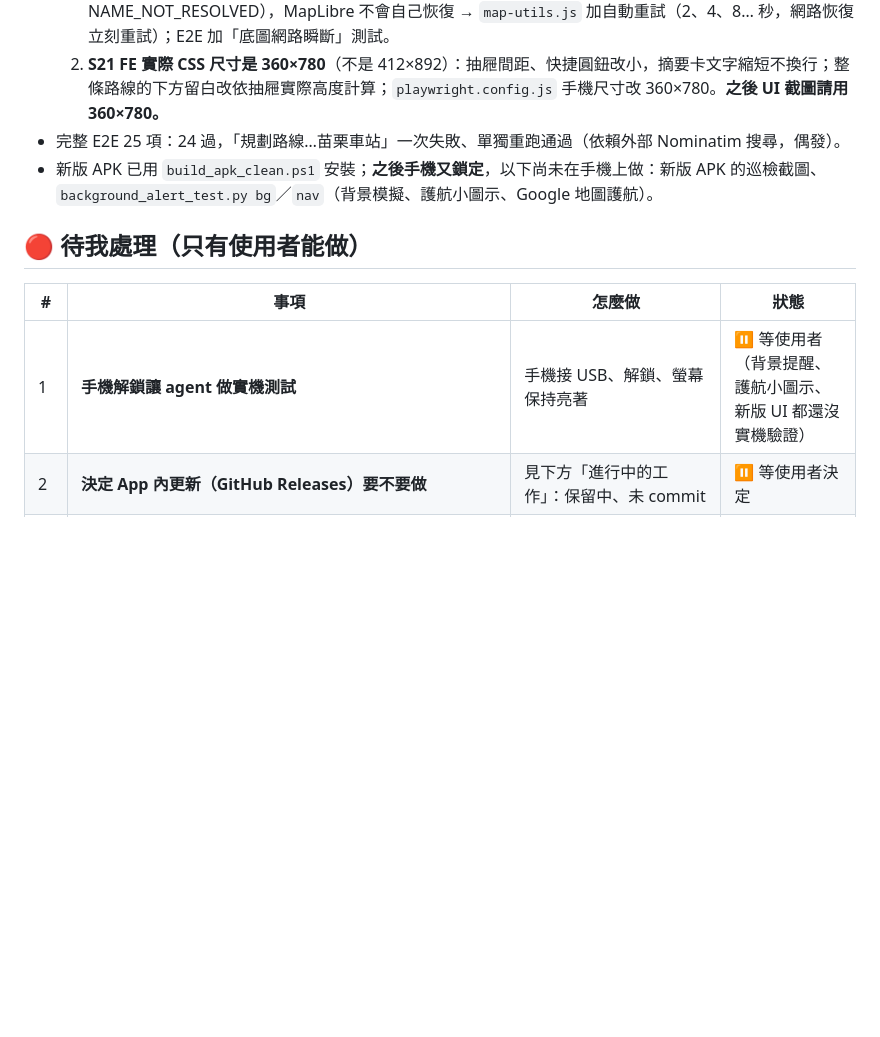
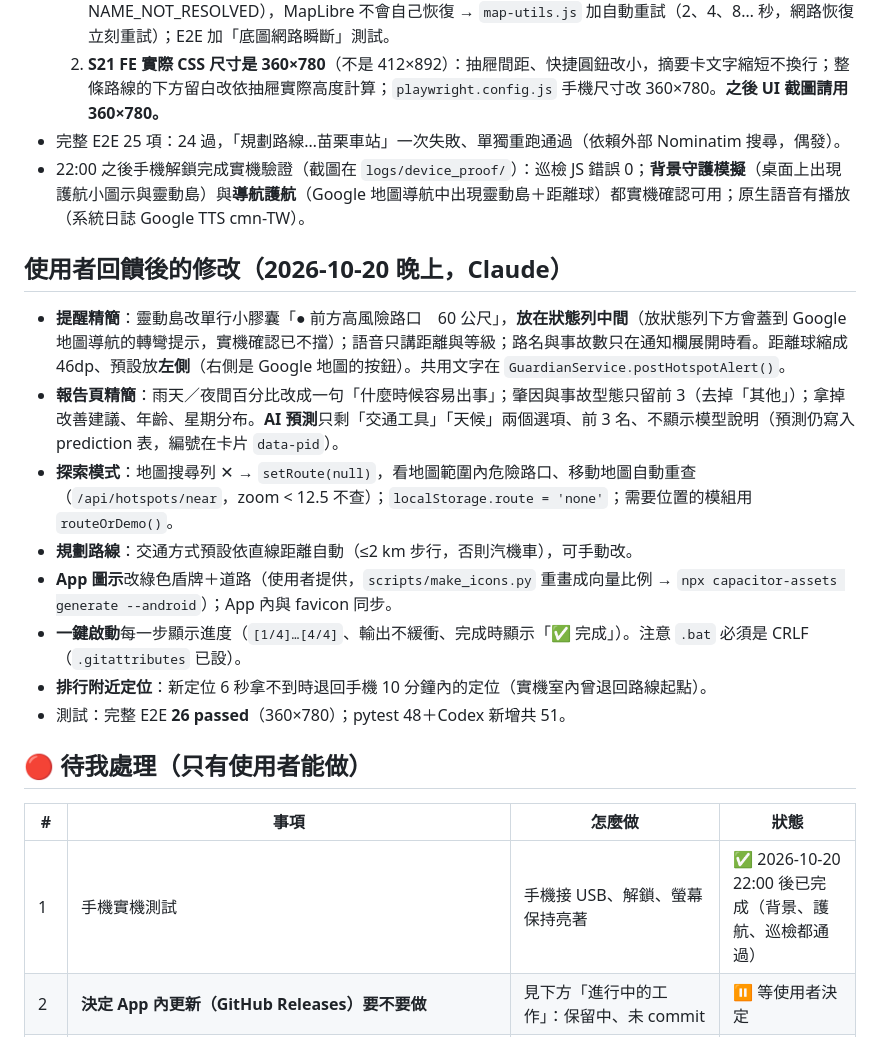
Before and after one commit to DHKGOD/traffic-safety-app, a Markdown page: HANDOFF.md, the part around the change. GitHub-like rendering; blank space fills up the shorter version.

Commit message:
HANDOFF：實機驗證完成（背景守護、導航護航、巡檢）與使用者回饋後的修改紀錄
Co-Authored-By: Claude Opus 5.5 <noreply@anthropic.com>

```diff
--- a/HANDOFF.md
+++ b/HANDOFF.md
@@ -21,13 +21,24 @@
   1. **底圖整片空白**：手機連 `tiles.openfreemap.org/planet` 曾瞬斷（ERR_CONNECTION_ABORTED／NAME_NOT_RESOLVED），MapLibre 不會自己恢復 → `map-utils.js` 加自動重試（2、4、8… 秒，網路恢復立刻重試）；E2E 加「底圖網路瞬斷」測試。
   2. **S21 FE 實際 CSS 尺寸是 360×780**（不是 412×892）：抽屜間距、快捷圓鈕改小，摘要卡文字縮短不換行；整條路線的下方留白改依抽屜實際高度計算；`playwright.config.js` 手機尺寸改 360×780。**之後 UI 截圖請用 360×780。**
 - 完整 E2E 25 項：24 過，「規劃路線…苗栗車站」一次失敗、單獨重跑通過（依賴外部 Nominatim 搜尋，偶發）。
-- 新版 APK 已用 `build_apk_clean.ps1` 安裝；**之後手機又鎖定**，以下尚未在手機上做：新版 APK 的巡檢截圖、`background_alert_test.py bg`／`nav`（背景模擬、護航小圖示、Google 地圖護航）。
+- 22:00 之後手機解鎖完成實機驗證（截圖在 `logs/device_proof/`）：巡檢 JS 錯誤 0；**背景守護模擬**（桌面上出現護航小圖示與靈動島）與**導航護航**（Google 地圖導航中出現靈動島＋距離球）都實機確認可用；原生語音有播放（系統日誌 Google TTS cmn-TW）。
+
+## 使用者回饋後的修改（2026-10-20 晚上，Claude）
+
+- **提醒精簡**：靈動島改單行小膠囊「● 前方高風險路口　60 公尺」，**放在狀態列中間**（放狀態列下方會蓋到 Google 地圖導航的轉彎提示，實機確認已不擋）；語音只講距離與等級；路名與事故數只在通知欄展開時看。距離球縮成 46dp、預設放**左側**（右側是 Google 地圖的按鈕）。共用文字在 `GuardianService.postHotspotAlert()`。
+- **報告頁精簡**：雨天／夜間百分比改成一句「什麼時候容易出事」；肇因與事故型態只留前 3（去掉「其他」）；拿掉改善建議、年齡、星期分布。**AI 預測**只剩「交通工具」「天候」兩個選項、前 3 名、不顯示模型說明（預測仍寫入 prediction 表，編號在卡片 `data-pid`）。
+- **探索模式**：地圖搜尋列 ✕ → `setRoute(null)`，看地圖範圍內危險路口、移動地圖自動重查（`/api/hotspots/near`，zoom < 12.5 不查）；`localStorage.route = 'none'`；需要位置的模組用 `routeOrDemo()`。
+- **規劃路線**：交通方式預設依直線距離自動（≤2 km 步行，否則汽機車），可手動改。
+- **App 圖示**改綠色盾牌＋道路（使用者提供，`scripts/make_icons.py` 重畫成向量比例 → `npx capacitor-assets generate --android`）；App 內與 favicon 同步。
+- **一鍵啟動**每一步顯示進度（`[1/4]…[4/4]`、輸出不緩衝、完成時顯示「✅ 完成」）。注意 `.bat` 必須是 CRLF（`.gitattributes` 已設）。
+- **排行附近定位**：新定位 6 秒拿不到時退回手機 10 分鐘內的定位（實機室內曾退回路線起點）。
+- 測試：完整 E2E **26 passed**（360×780）；pytest 48＋Codex 新增共 51。
 
 ## 🔴 待我處理（只有使用者能做）
 
 | # | 事項 | 怎麼做 | 狀態 |
 |---|---|---|---|
-| 1 | **手機解鎖讓 agent 做實機測試** | 手機接 USB、解鎖、螢幕保持亮著 | ⏸ 等使用者（背景提醒、護航小圖示、新版 UI 都還沒實機驗證） |
+| 1 | 手機實機測試 | 手機接 USB、解鎖、螢幕保持亮著 | ✅ 2026-10-20 22:00 後已完成（背景、護航、巡檢都通過） |
 | 2 | **決定 App 內更新（GitHub Releases）要不要做** | 見下方「進行中的工作」：保留中、未 commit | ⏸ 等使用者決定 |
 | 3 | **同意推送到 GitHub**（本機有未推送提交） | 跟 agent 說「推上去」；推送前 agent 要再掃一次金鑰 | ⏸ 等使用者 |
 | 4 | 在手機開啟「靈動島與護航小圖示權限」 | App →「設定」→ 該項 → 系統頁面開啟「有路安」（測試期間已用 adb 開啟；正式展示前在手機上確認一次） | 已用 adb 開啟（測試用） |
```
